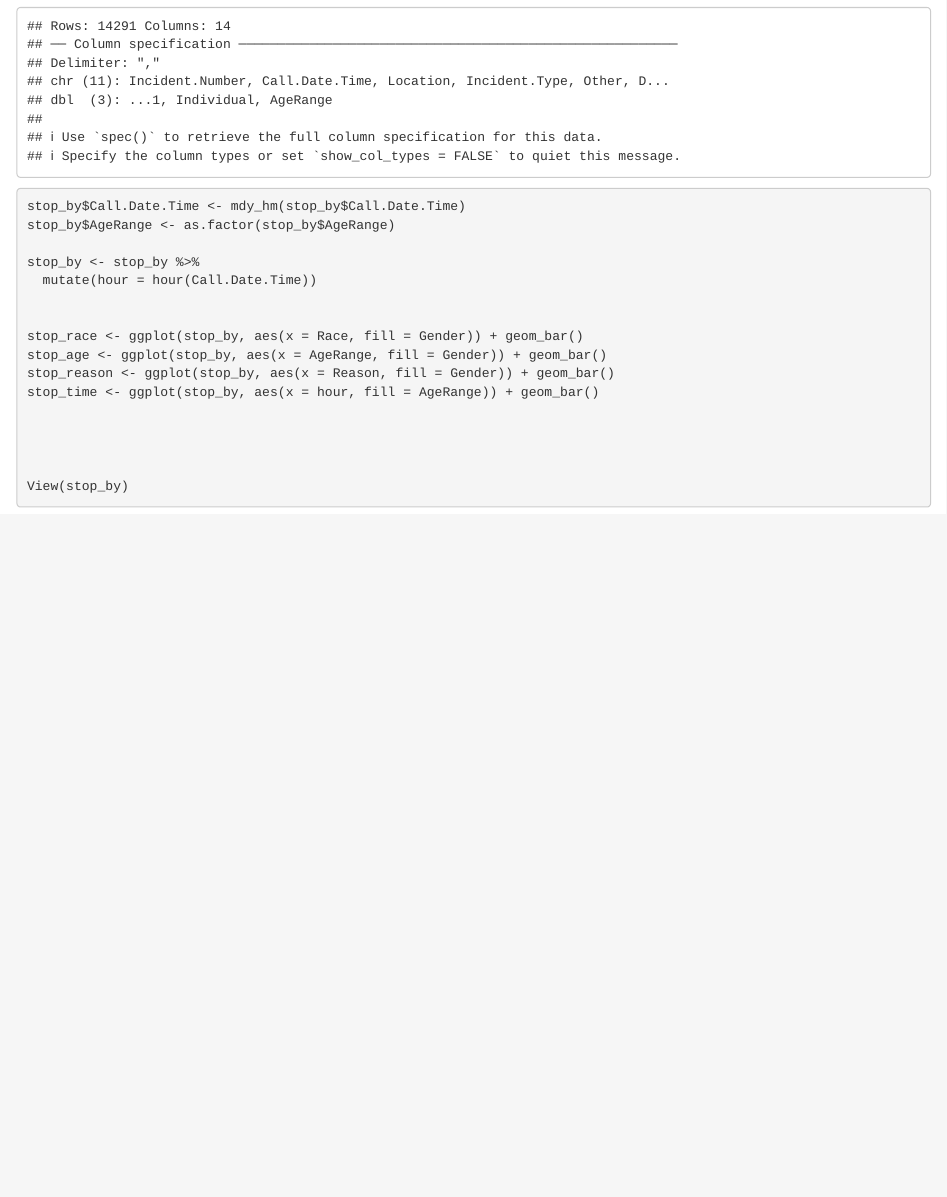
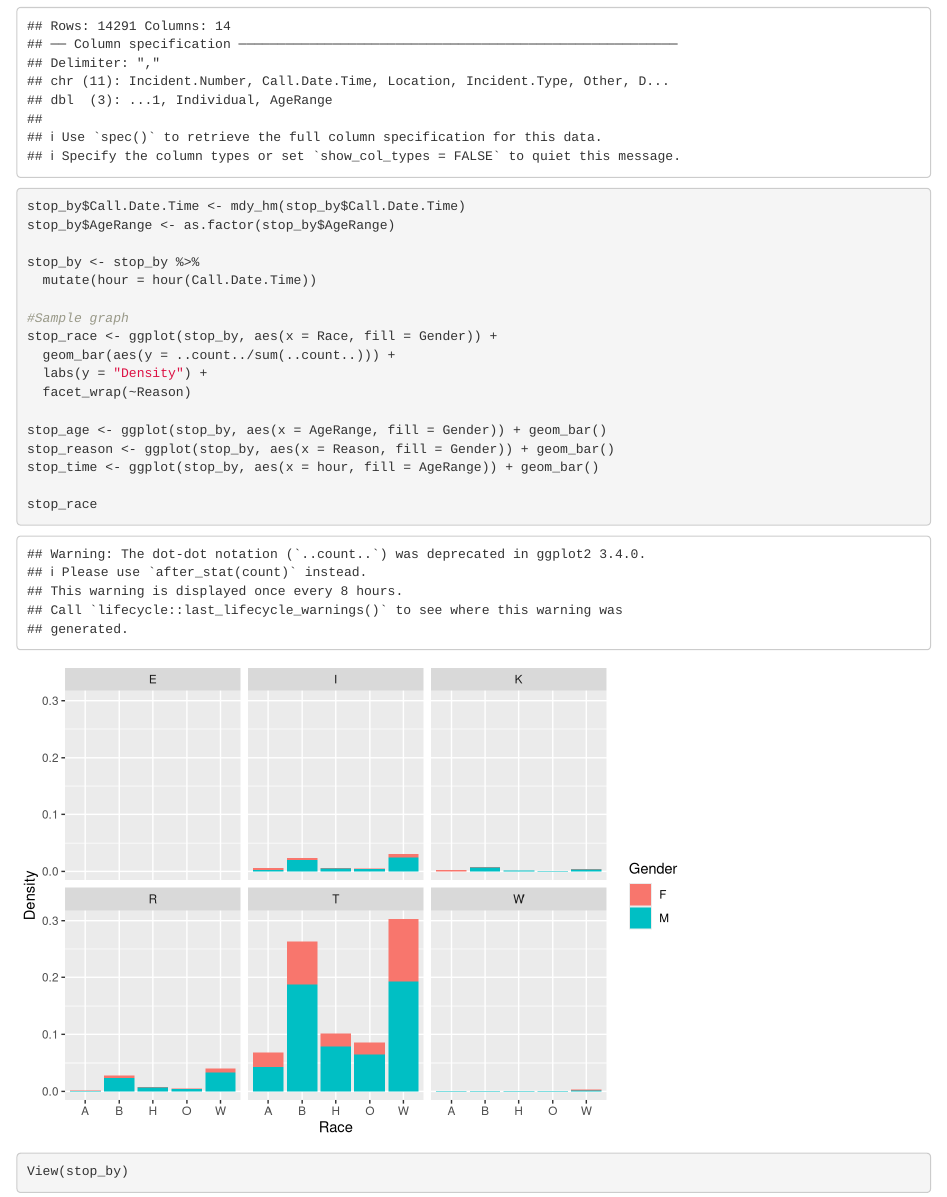
Before and after one commit to STAT133-Summer2016/finalproject-yelp-challenge, an R Markdown document (AnalysizeStop.Rmd): the page in a window 1100 px wide, from 790 px down. Rendered offline with R 4.5, knitr and Pandoc, with nearby package versions.

Commit message:
graph updates

````diff
--- a/AnalysizeStop.Rmd
+++ b/AnalysizeStop.Rmd
@@ -24,14 +24,17 @@ stop_by$AgeRange <- as.factor(stop_by$AgeRange)
 stop_by <- stop_by %>%
   mutate(hour = hour(Call.Date.Time))
 
+#Sample graph
+stop_race <- ggplot(stop_by, aes(x = Race, fill = Gender)) +
+  geom_bar(aes(y = ..count../sum(..count..))) +
+  labs(y = "Density") +
+  facet_wrap(~Reason)
 
-stop_race <- ggplot(stop_by, aes(x = Race, fill = Gender)) + geom_bar()
 stop_age <- ggplot(stop_by, aes(x = AgeRange, fill = Gender)) + geom_bar()
 stop_reason <- ggplot(stop_by, aes(x = Reason, fill = Gender)) + geom_bar()
 stop_time <- ggplot(stop_by, aes(x = hour, fill = AgeRange)) + geom_bar()
 
-
-
+stop_race
 
 View(stop_by)
 ```
````
Also changed, not shown: .RData (added), 1 other file.
